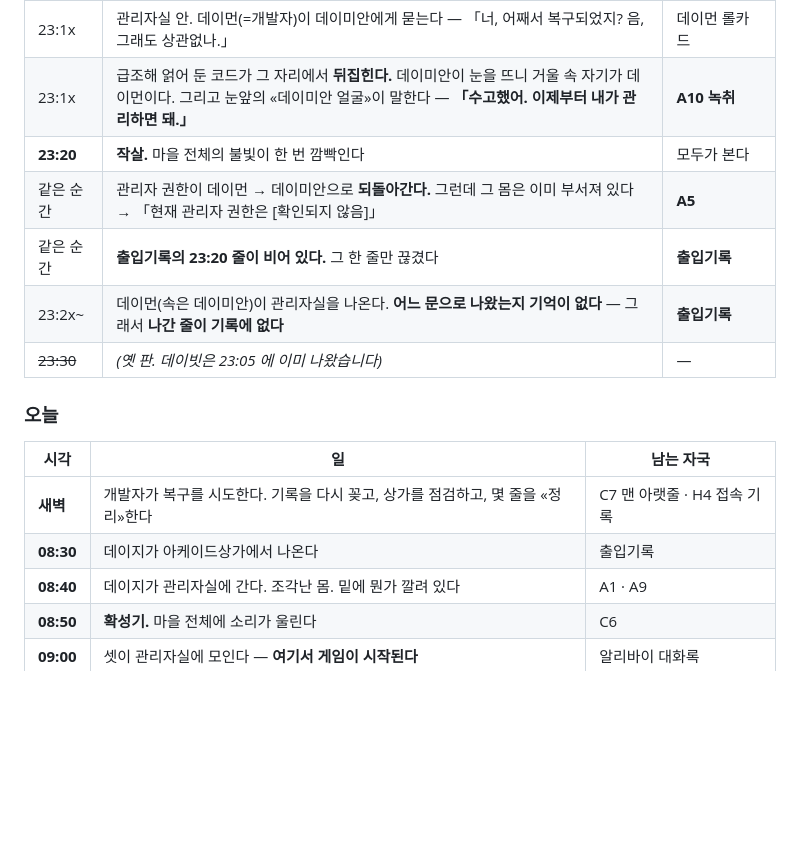
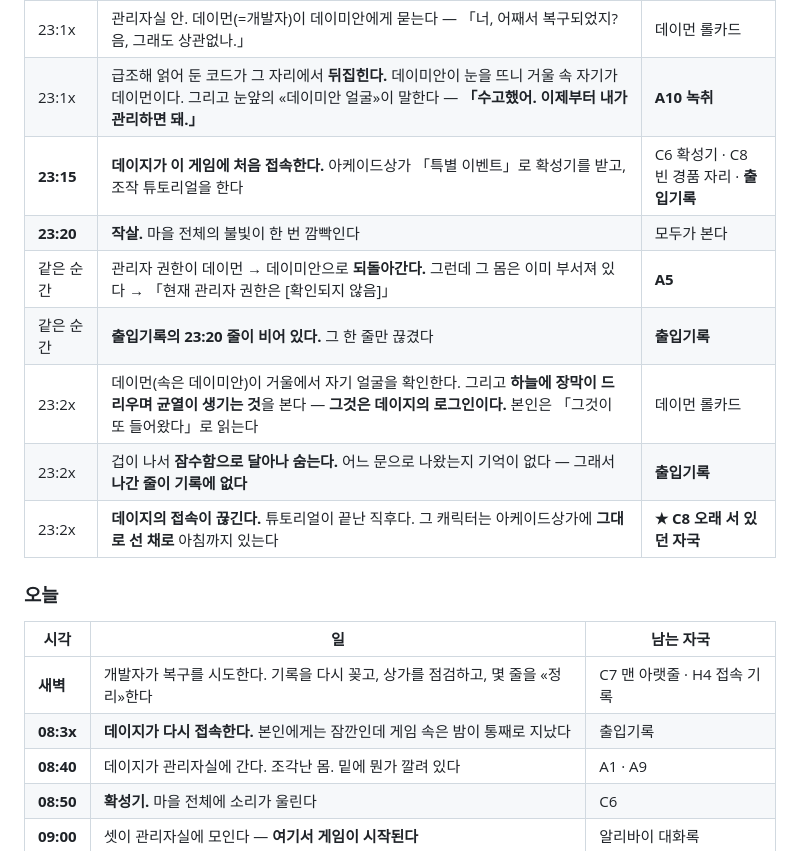
Before and after one commit to pimmprofile-byte/Panorama_combo, a Markdown page: pending/rule_the_day/타임라인.md, the part around one of its changes. GitHub-like rendering; blank space fills up the shorter version.

```diff
--- a/pending/rule_the_day/타임라인.md
+++ b/pending/rule_the_day/타임라인.md
@@ -138,18 +136,21 @@
 | 같은 순간 | **23:05 에 기록보관소를 나와 마을을 걷던 데이빗이 그것을 본다** — 관리자실 문으로 들어가는 것은 **데이먼**이고, **그 애 주변이 일렁인다** | 데이빗만 안다 |
 | 23:1x | 관리자실 안. 데이먼(=개발자)이 데이미안에게 묻는다 — 「너, 어째서 복구되었지? 음, 그래도 상관없나.」 | 데이먼 롤카드 |
 | 23:1x | 급조해 얽어 둔 코드가 그 자리에서 **뒤집힌다.** 데이미안이 눈을 뜨니 거울 속 자기가 데이먼이다. 그리고 눈앞의 «데이미안 얼굴»이 말한다 — **「수고했어. 이제부터 내가 관리하면 돼.」** | **A10 녹취** |
+| **23:15** | **데이지가 이 게임에 처음 접속한다.** 아케이드상가 「특별 이벤트」로 확성기를 받고, 조작 튜토리얼을 한다 | C6 확성기 · C8 빈 경품 자리 · **출입기록** |
 | **23:20** | **작살.** 마을 전체의 불빛이 한 번 깜빡인다 | 모두가 본다 |
 | 같은 순간 | 관리자 권한이 데이먼 → 데이미안으로 **되돌아간다.** 그런데 그 몸은 이미 부서져 있다 → 「현재 관리자 권한은 [확인되지 않음]」 | **A5** |
 | 같은 순간 | **출입기록의 23:20 줄이 비어 있다.** 그 한 줄만 끊겼다 | **출입기록** |
-| 23:2x~ | 데이먼(속은 데이미안)이 관리자실을 나온다. **어느 문으로 나왔는지 기억이 없다** — 그래서 **나간 줄이 기록에 없다** | **출입기록** |
-| ~~23:30~~ | *(옛 판. 데이빗은 23:05 에 이미 나왔습니다)* | — |
+| 23:2x | 데이먼(속은 데이미안)이 거울에서 자기 얼굴을 확인한다. 그리고 **하늘에 장막이 드리우며 균열이 생기는 것**을 본다 — **그것은 데이지의 로그인이다.** 본인은 「그것이 또 들어왔다」로 읽는다 | 데이먼 롤카드 |
+| 23:2x | 겁이 나서 **잠수함으로 달아나 숨는다.** 어느 문으로 나왔는지 기억이 없다 — 그래서 **나간 줄이 기록에 없다** | **출입기록** |
+| 23:2x | **데이지의 접속이 끊긴다.** 튜토리얼이 끝난 직후다. 그 캐릭터는 아케이드상가에 **그대로 선 채로** 아침까지 있는다 | **★ C8 오래 서 있던 자국** |
+
 
 ### 오늘
 
 | 시각 | 일 | 남는 자국 |
 |---|---|---|
 | **새벽** | 개발자가 복구를 시도한다. 기록을 다시 꽂고, 상가를 점검하고, 몇 줄을 «정리»한다 | C7 맨 아랫줄 · H4 접속 기록 |
-| **08:30** | 데이지가 아케이드상가에서 나온다 | 출입기록 |
+| **08:3x** | **데이지가 다시 접속한다.** 본인에게는 잠깐인데 게임 속은 밤이 통째로 지났다 | 출입기록 |
 | **08:40** | 데이지가 관리자실에 간다. 조각난 몸. 밑에 뭔가 깔려 있다 | A1 · A9 |
 | **08:50** | **확성기.** 마을 전체에 소리가 울린다 | C6 |
 | **09:00** | 셋이 관리자실에 모인다 — **여기서 게임이 시작된다** | 알리바이 대화록 |
```
Also changed, not shown: other parts of pending/rule_the_day/타임라인.md (+12 -14 lines).
